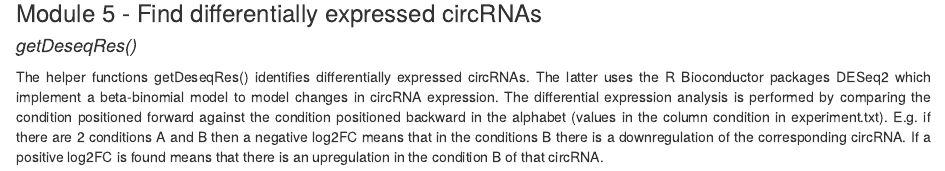
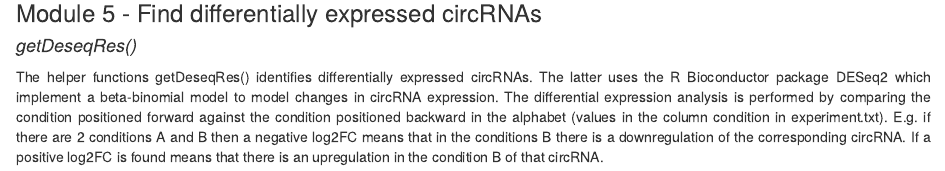
Before and after one commit to Aufiero/circRNAprofiler, an R Markdown document (vignettes/circRNAprofiler.Rmd): the page in a window 1100 px wide, from 11340 px down. The pictures show the output file vignettes/circRNAprofiler.html that the author committed with the source, opened offline; long lines of code are wrapped.

Commit message:
typo vignettes

```diff
--- a/vignettes/circRNAprofiler.Rmd
+++ b/vignettes/circRNAprofiler.Rmd
@@ -494,7 +494,7 @@ p <- VennDiagram::draw.triple.venn(
 #### _getDeseqRes()_
 
 The helper functions getDeseqRes() identifies differentially expressed
-circRNAs. The latter uses the R Bioconductor packages DESeq2 which
+circRNAs. The latter uses the R Bioconductor package DESeq2 which
 implement a beta-binomial model to model changes in circRNA expression. The
 differential expression analysis is performed by comparing the condition positioned
 forward against the condition positioned backward in the alphabet (values in the
```
Also changed, not shown: vignettes/circRNAprofiler.html, vignettes/circRNAprofiler.Rmd (2 more changed lines).
